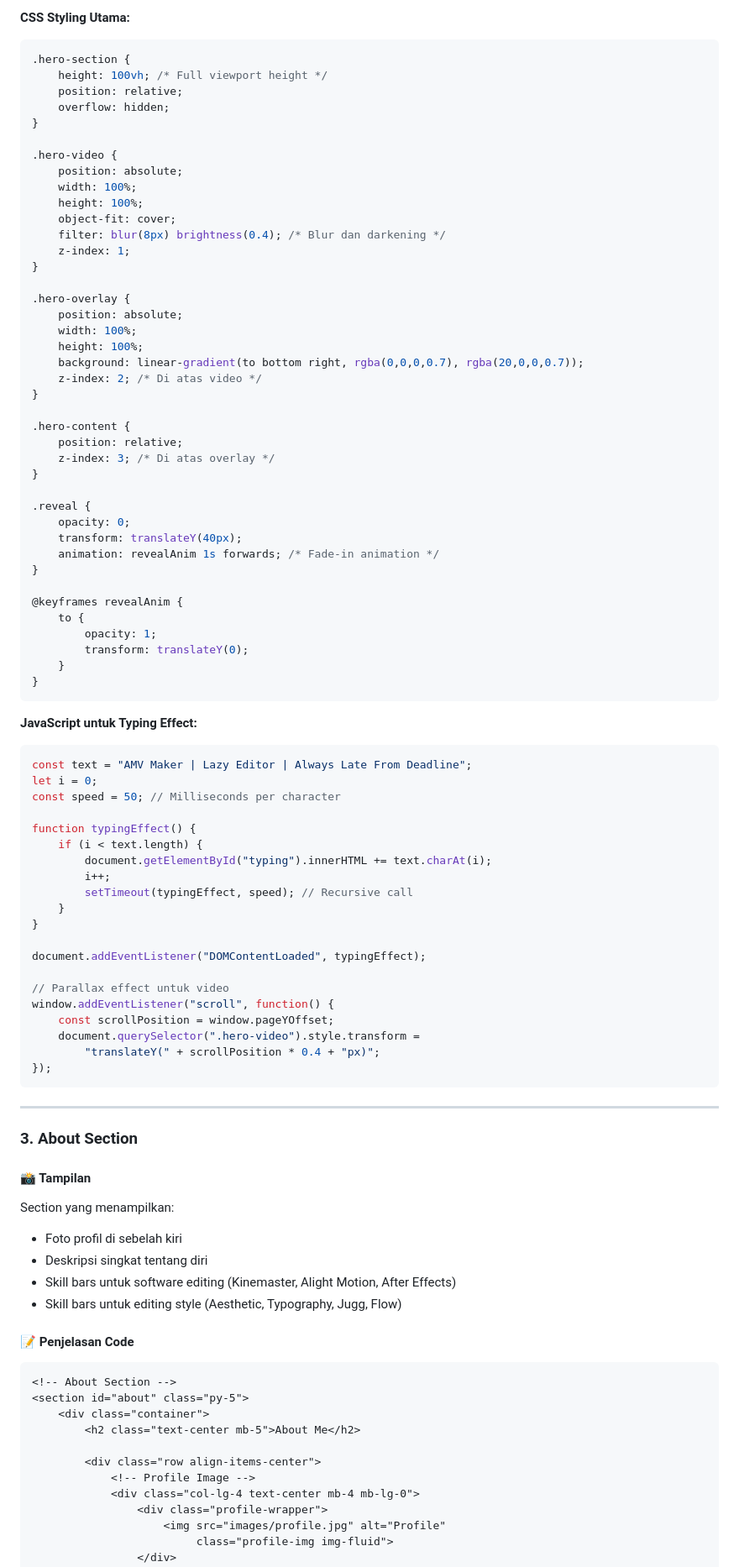
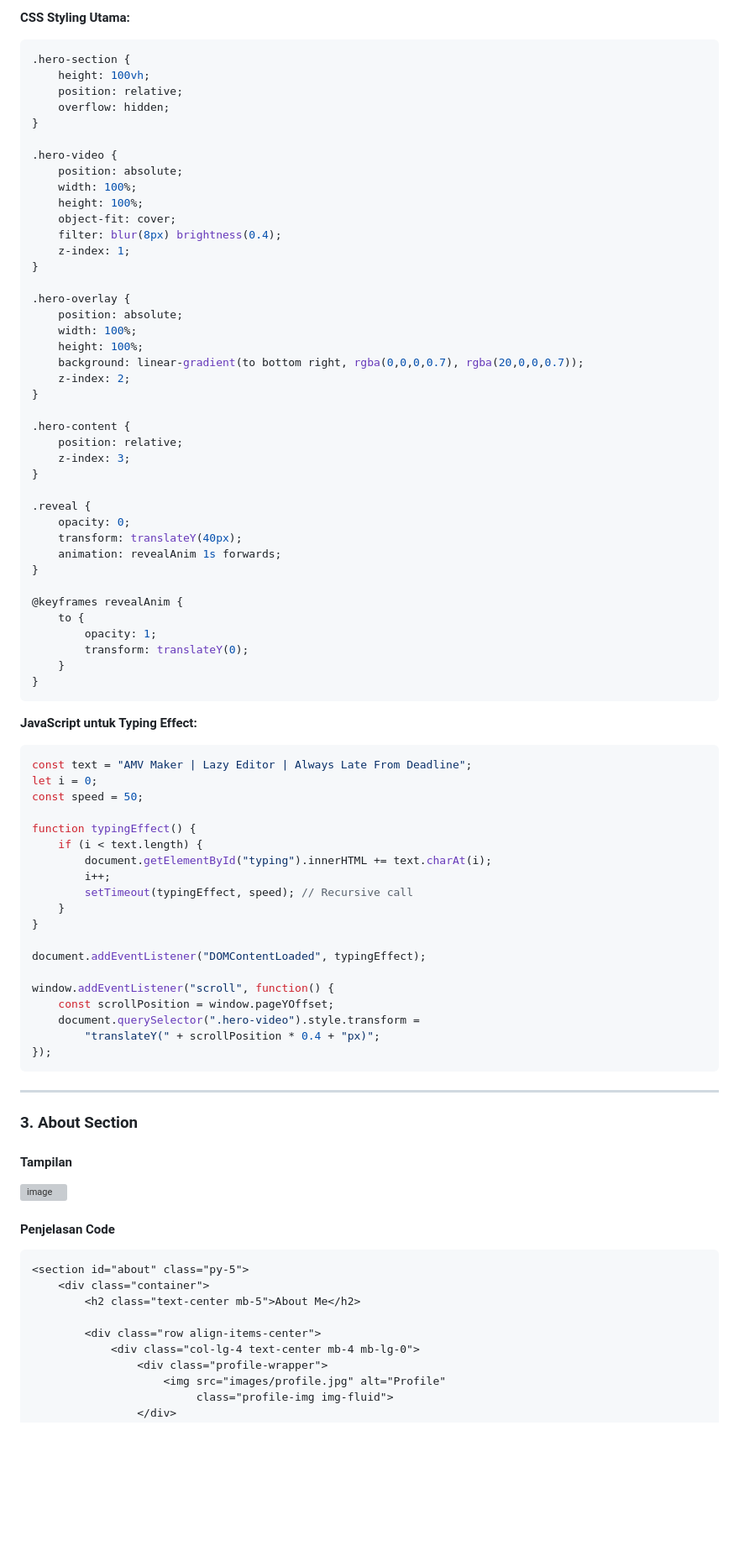
Before and after one commit to Larend6/Mini-Project-1-PBW, a Markdown page: README.md, the part around one of its changes. Shown at 84% size. Rendered like a GitHub page; blank space fills up the shorter version; grey boxes are pictures that could not be loaded.

````diff
--- a/README.md
+++ b/README.md
@@ -171,7 +135,7 @@ Full-screen section dengan:
 **CSS Styling Utama:**
 ```css
 .hero-section {
-    height: 100vh; /* Full viewport height */
+    height: 100vh;
     position: relative;
     overflow: hidden;
 }
@@ -181,7 +145,7 @@ Full-screen section dengan:
     width: 100%;
     height: 100%;
     object-fit: cover;
-    filter: blur(8px) brightness(0.4); /* Blur dan darkening */
+    filter: blur(8px) brightness(0.4);
     z-index: 1;
 }
 
@@ -190,18 +154,18 @@ Full-screen section dengan:
     width: 100%;
     height: 100%;
     background: linear-gradient(to bottom right, rgba(0,0,0,0.7), rgba(20,0,0,0.7));
-    z-index: 2; /* Di atas video */
+    z-index: 2;
 }
 
 .hero-content {
     position: relative;
-    z-index: 3; /* Di atas overlay */
+    z-index: 3;
 }
 
 .reveal {
     opacity: 0;
     transform: translateY(40px);
-    animation: revealAnim 1s forwards; /* Fade-in animation */
+    animation: revealAnim 1s forwards;
 }
 
 @keyframes revealAnim {
@@ -216,7 +180,7 @@ Full-screen section dengan:
 ```javascript
 const text = "AMV Maker | Lazy Editor | Always Late From Deadline";
 let i = 0;
-const speed = 50; // Milliseconds per character
+const speed = 50;
 
 function typingEffect() {
     if (i < text.length) {
@@ -228,7 +192,6 @@ function typingEffect() {
 
 document.addEventListener("DOMContentLoaded", typingEffect);
 
-// Parallax effect untuk video
 window.addEventListener("scroll", function() {
     const scrollPosition = window.pageYOffset;
     document.querySelector(".hero-video").style.transform =
@@ -240,23 +203,17 @@ window.addEventListener("scroll", function() {
 
 ### 3. **About Section**
 
-#### 📸 Tampilan
-Section yang menampilkan:
-- Foto profil di sebelah kiri
-- Deskripsi singkat tentang diri
-- Skill bars untuk software editing (Kinemaster, Alight Motion, After Effects)
-- Skill bars untuk editing style (Aesthetic, Typography, Jugg, Flow)
+#### Tampilan
+<img width="1892" height="996" alt="image" src="https://github.com/user-attachments/assets/2b26a4d2-8058-4799-ac45-144f5502c459" />
 
-#### 📝 Penjelasan Code
+#### Penjelasan Code
 
 ```html
-<!-- About Section -->
 <section id="about" class="py-5">
     <div class="container">
         <h2 class="text-center mb-5">About Me</h2>
 
         <div class="row align-items-center">
-            <!-- Profile Image -->
             <div class="col-lg-4 text-center mb-4 mb-lg-0">
                 <div class="profile-wrapper">
                     <img src="images/profile.jpg" alt="Profile"
````
Also changed, not shown: other parts of README.md (+47 -208 lines).
